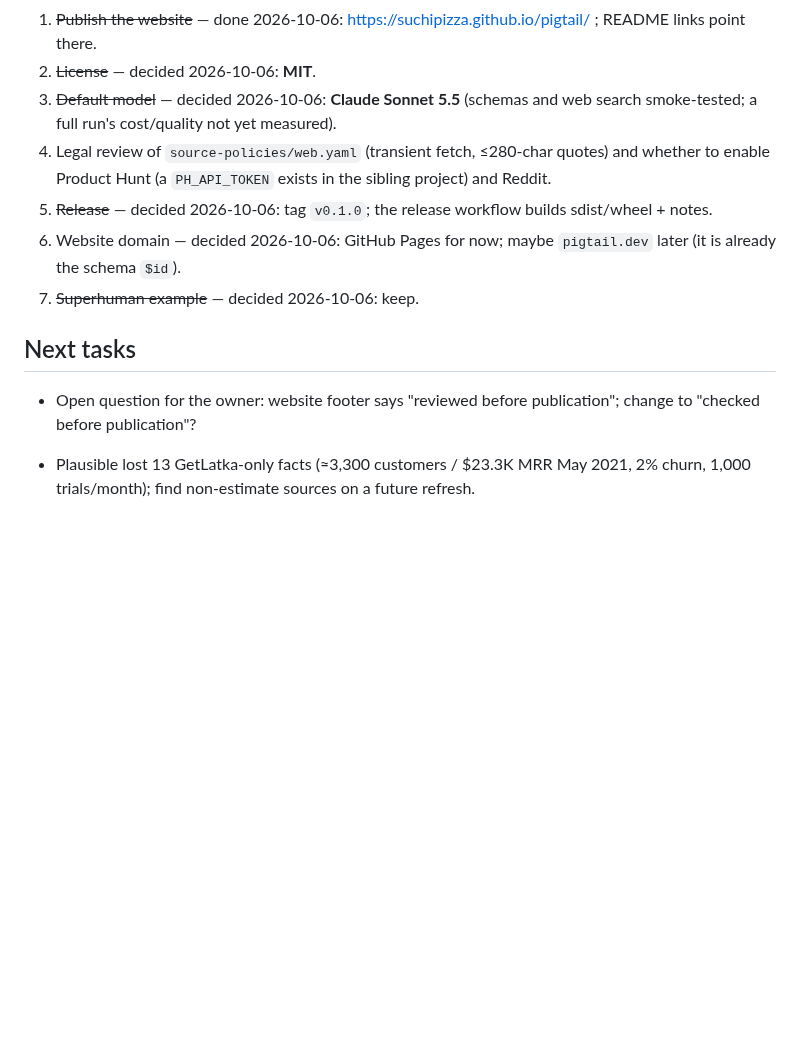
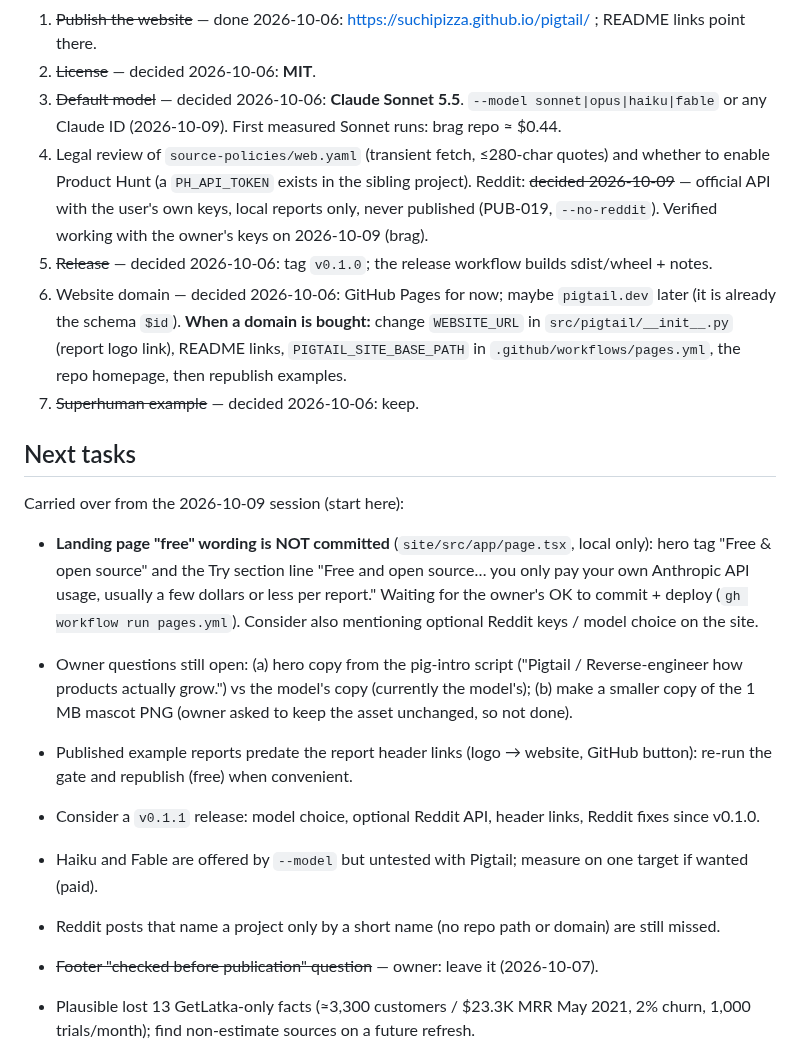
Before and after one commit to suchipizza/pigtail, a Markdown page: IMPLEMENTATION_STATUS.md, the part around the change. Rendered like a GitHub page; blank space fills up the shorter version.

Commit message:
Status: next-session tasks after the 2026-10-09 session
Co-Authored-By: Claude Opus 5.5 <noreply@anthropic.com>

```diff
--- a/IMPLEMENTATION_STATUS.md
+++ b/IMPLEMENTATION_STATUS.md
@@ -155,17 +155,33 @@ $3–5 each. Cost reduction ideas: cap claims per page, use a smaller model for
    and attributed; sales-pitch self-descriptions replaced by neutral ones.
 1. ~~Publish the website~~ — done 2026-10-06: https://suchipizza.github.io/pigtail/ ; README links point there.
 2. ~~License~~ — decided 2026-10-06: **MIT**.
-3. ~~Default model~~ — decided 2026-10-06: **Claude Sonnet 5.5** (schemas and web search smoke-tested; a full run's cost/quality not yet measured).
+3. ~~Default model~~ — decided 2026-10-06: **Claude Sonnet 5.5**. `--model sonnet|opus|haiku|fable` or any Claude ID (2026-10-09). First measured Sonnet runs: brag repo ≈ $0.44.
 4. Legal review of `source-policies/web.yaml` (transient fetch, ≤280-char quotes) and whether to
-   enable Product Hunt (a `PH_API_TOKEN` exists in the sibling project) and Reddit.
+   enable Product Hunt (a `PH_API_TOKEN` exists in the sibling project). Reddit: ~~decided 2026-10-09~~
+   — official API with the user's own keys, local reports only, never published (PUB-019, `--no-reddit`).
+   Verified working with the owner's keys on 2026-10-09 (brag).
 5. ~~Release~~ — decided 2026-10-06: tag `v0.1.0`; the release workflow builds sdist/wheel + notes.
 6. Website domain — decided 2026-10-06: GitHub Pages for now; maybe `pigtail.dev` later (it is already the schema `$id`).
+   **When a domain is bought:** change `WEBSITE_URL` in `src/pigtail/__init__.py` (report logo link), README
+   links, `PIGTAIL_SITE_BASE_PATH` in `.github/workflows/pages.yml`, the repo homepage, then republish examples.
 7. ~~Superhuman example~~ — decided 2026-10-06: keep.
 
 ## Next tasks
 
-- Open question for the owner: website footer says "reviewed before publication"; change to
-  "checked before publication"?
+Carried over from the 2026-10-09 session (start here):
+- **Landing page "free" wording is NOT committed** (`site/src/app/page.tsx`, local only): hero tag
+  "Free & open source" and the Try section line "Free and open source… you only pay your own Anthropic API
+  usage, usually a few dollars or less per report." Waiting for the owner's OK to commit + deploy
+  (`gh workflow run pages.yml`). Consider also mentioning optional Reddit keys / model choice on the site.
+- Owner questions still open: (a) hero copy from the pig-intro script ("Pigtail / Reverse-engineer how
+  products actually grow.") vs the model's copy (currently the model's); (b) make a smaller copy of the
+  1 MB mascot PNG (owner asked to keep the asset unchanged, so not done).
+- Published example reports predate the report header links (logo → website, GitHub button): re-run the
+  gate and republish (free) when convenient.
+- Consider a `v0.1.1` release: model choice, optional Reddit API, header links, Reddit fixes since v0.1.0.
+- Haiku and Fable are offered by `--model` but untested with Pigtail; measure on one target if wanted (paid).
+- Reddit posts that name a project only by a short name (no repo path or domain) are still missed.
+- ~~Footer "checked before publication" question~~ — owner: leave it (2026-10-07).
 - Plausible lost 13 GetLatka-only facts (≈3,300 customers / $23.3K MRR May 2021, 2% churn, 1,000
   trials/month); find non-estimate sources on a future refresh.
 - New example runs: run the analysis with `--no-reddit` (published reports never include Reddit API
```
